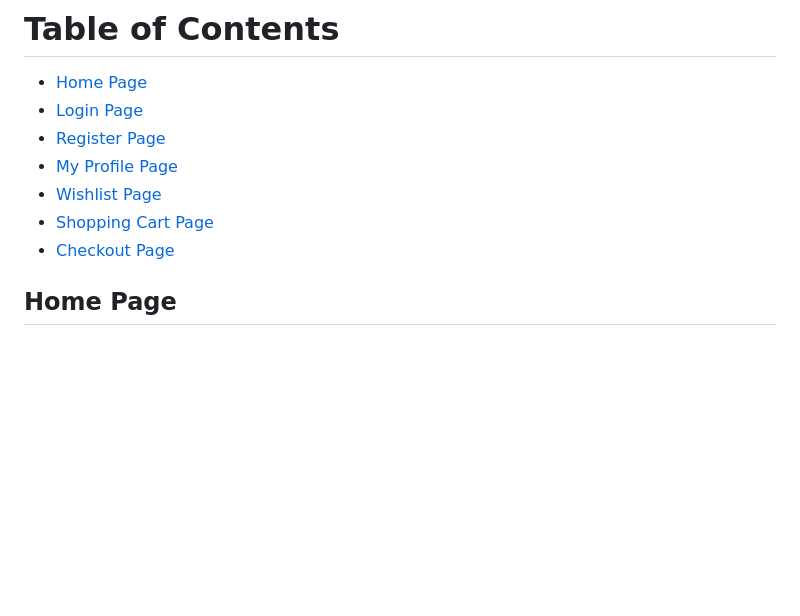
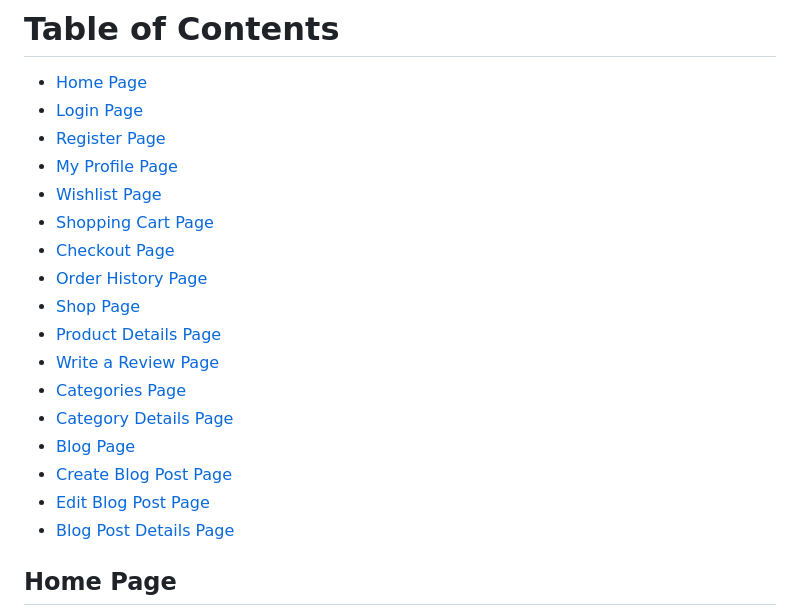
Before and after one commit to hotelski/PlantParent, a Markdown page: README.md, the part around the change. Rendered like a GitHub page; blank space fills up the shorter version.

```diff
--- a/README.md
+++ b/README.md
@@ -9,6 +9,16 @@ PlantParent is a platform for plant lovers. Users can browse and purchase plants
 - [Wishlist Page](#wishlist-page)
 - [Shopping Cart Page](#shopping-cart-page)
 - [Checkout Page](#checkout-page)
+- [Order History Page](#order-history-page)
+- [Shop Page](#shop-page)
+- [Product Details Page](#product-details-page)
+- [Write a Review Page](#write-a-review-page)
+- [Categories Page](#categories-page)
+- [Category Details Page](#category-details-page)
+- [Blog Page](#blog-page)
+- [Create Blog Post Page](#create-blog-post-page)
+- [Edit Blog Post Page](#edit-blog-post-page)
+- [Blog Post Details Page](#blog-post-details-page)
 
 ## Home Page
 The PlantParent homepage is designed to provide a welcoming and nature-inspired experience for visitors. It includes the following sections:
```
